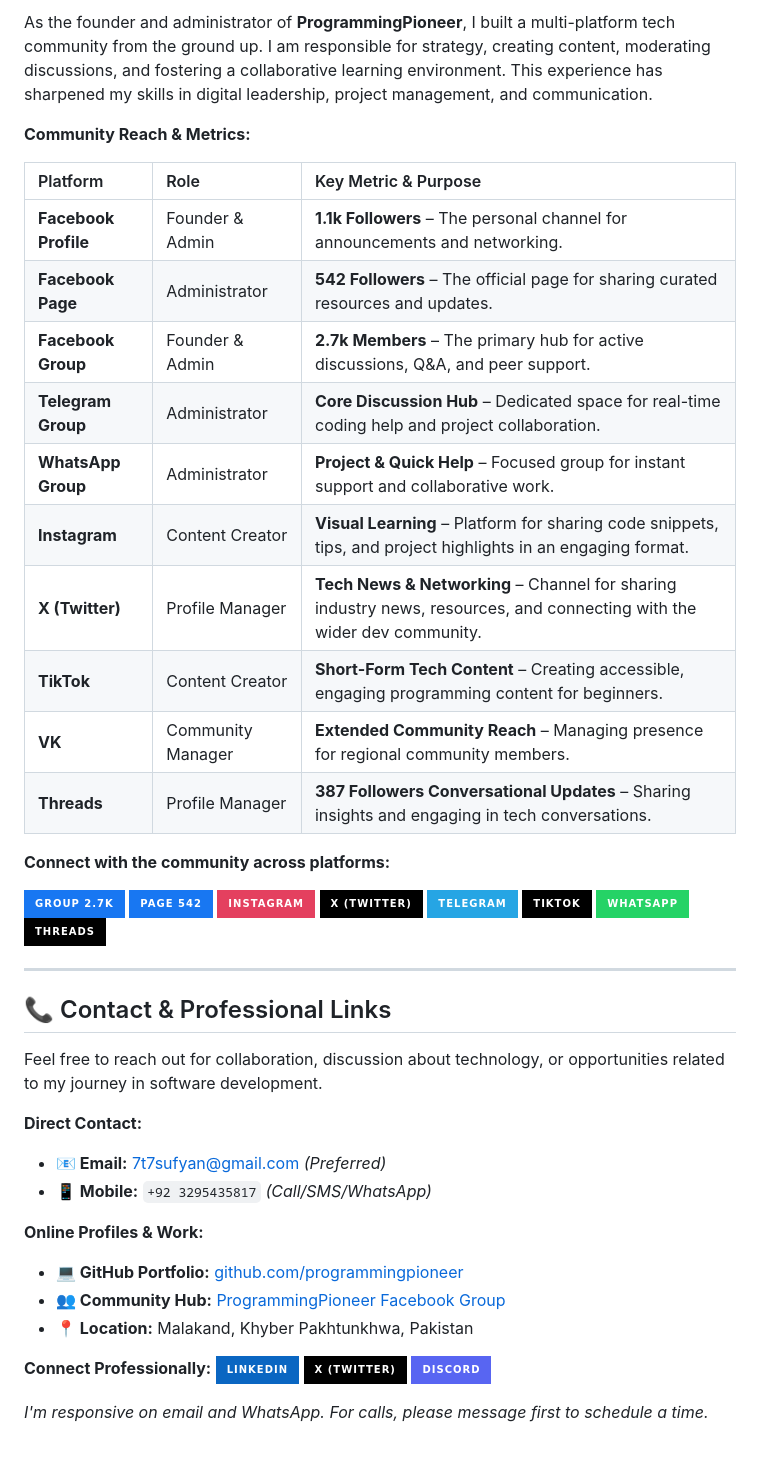
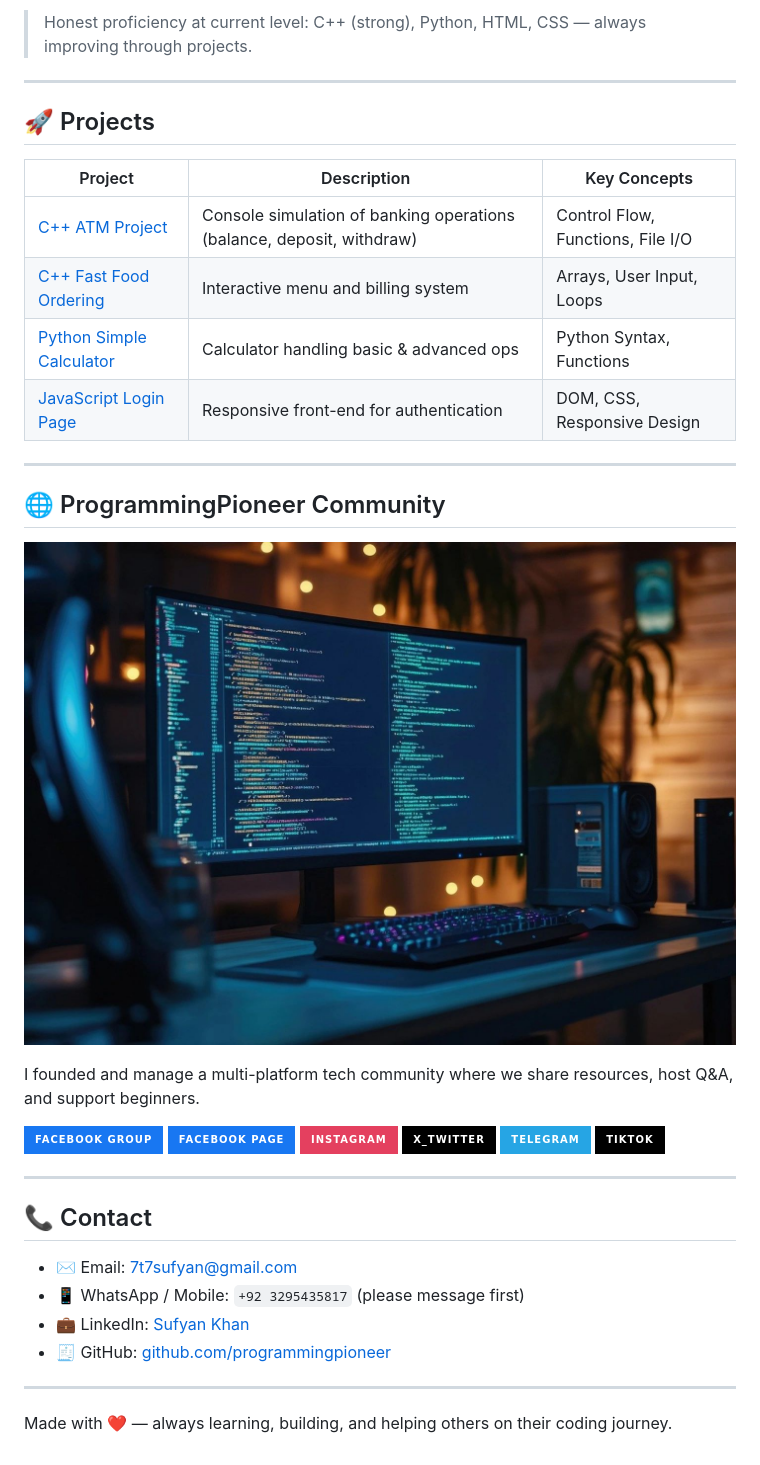
Before and after one commit to programmingpioneer/ProgrammingPioneer, a Markdown page: README.md, the part around one of its changes. GitHub-like rendering; badges without logos.

Commit message:
Enhance README: make more attractive and colorized

```diff
--- a/README.md
+++ b/README.md
@@ -74,52 +49,43 @@ Beyond formal training, I actively expand my skills through online platforms lik
 
-As the founder and administrator of **ProgrammingPioneer**, I built a multi-platform tech community from the ground up. I am responsible for strategy, creating content, moderating discussions, and fostering a collaborative learning environment. This experience has sharpened my skills in digital leadership, project management, and communication.
-
-**Community Reach & Metrics:**
-
-| Platform | Role | Key Metric & Purpose |
-| :--- | :--- | :--- |
-| **Facebook Profile** | Founder & Admin | **1.1k Followers** – The personal channel for announcements and networking. |
-| **Facebook Page** | Administrator | **542 Followers** – The official page for sharing curated resources and updates. |
-| **Facebook Group** | Founder & Admin | **2.7k Members** – The primary hub for active discussions, Q&A, and peer support. |
-| **Telegram Group** | Administrator | **Core Discussion Hub** – Dedicated space for real-time coding help and project collaboration. |
-| **WhatsApp Group** | Administrator | **Project & Quick Help** – Focused group for instant support and collaborative work. |
-| **Instagram** | Content Creator | **Visual Learning** – Platform for sharing code snippets, tips, and project highlights in an engaging format. |
-| **X (Twitter)** | Profile Manager | **Tech News & Networking** – Channel for sharing industry news, resources, and connecting with the wider dev community. |
-| **TikTok** | Content Creator | **Short-Form Tech Content** – Creating accessible, engaging programming content for beginners. |
-| **VK** | Community Manager | **Extended Community Reach** – Managing presence for regional community members. |
-| **Threads** | Profile Manager | **387 Followers Conversational Updates** – Sharing insights and engaging in tech conversations. |
-
-**Connect with the community across platforms:**
-
-[![Facebook Group](https://img.shields.io/badge/Group_2.7k-1877F2?style=for-the-badge&logo=facebook&logoColor=white)](https://www.facebook.com/share/g/1BzUwmbzJS/)
-[![Facebook Page](https://img.shields.io/badge/Page_542-1877F2?style=for-the-badge&logo=facebook&logoColor=white)](
-https://www.facebook.com/share/17spbELv5U/)
-[![Instagram](https://img.shields.io/badge/Instagram-E4405F?style=for-the-badge&logo=instagram&logoColor=white)](
-https://www.instagram.com/programmingpioneer?igsh=MW1tYWVlMGV2d3NoNw==)
-[![X (Twitter)](https://img.shields.io/badge/X_%28Twitter%29-000000?style=for-the-badge&logo=x&logoColor=white)](https://x.com/programerPioner)
-[![Telegram](https://img.shields.io/badge/Telegram-26A5E4?style=for-the-badge&logo=telegram&logoColor=white)](https://t.me/programmingpioneer)
-[![TikTok](https://img.shields.io/badge/TikTok-000000?style=for-the-badge&logo=tiktok&logoColor=white)](https://www.tiktok.com/@programing__hub)
-[![WhatsApp](https://img.shields.io/badge/WhatsApp-25D366?style=for-the-badge&logo=whatsapp&logoColor=white)](https://chat.whatsapp.com/I4HuVRSMmcU7Oxu0AztjPc)
-[![Threads](https://img.shields.io/badge/Threads-000000?style=for-the-badge&logo=threads&logoColor=white)](https://www.threads.com/@programmingpioneer)
+> Honest proficiency at current level: C++ (strong), Python, HTML, CSS — always improving through projects.
 
 ---
 
-## 📞 Contact & Professional Links
+## 🚀 Projects
 
-Feel free to reach out for collaboration, discussion about technology, or opportunities related to my journey in software development.
+| Project | Description | Key Concepts |
+| --- | --- | --- |
+| [C++ ATM Project](https://github.com/programmingpioneer/Cpp_ATM_Project) | Console simulation of banking operations (balance, deposit, withdraw) | Control Flow, Functions, File I/O |
+| [C++ Fast Food Ordering](https://github.com/programmingpioneer/Cpp_Fast_Food_Ordering) | Interactive menu and billing system | Arrays, User Input, Loops |
+| [Python Simple Calculator](https://github.com/programmingpioneer/Python-Simple-Calculator) | Calculator handling basic & advanced ops | Python Syntax, Functions |
+| [JavaScript Login Page](https://github.com/programmingpioneer/JavaScript_Login_Page) | Responsive front-end for authentication | DOM, CSS, Responsive Design |
 
-**Direct Contact:**
-- **📧 Email:** [7t7sufyan@gmail.com](mailto:7t7sufyan@gmail.com) *(Preferred)*
-- **📱 Mobile:** `+92 3295435817` *(Call/SMS/WhatsApp)*
+---
 
-**Online Profiles & Work:**
-- **💻 GitHub Portfolio:** [github.com/programmingpioneer](https://github.com/programmingpioneer)
-- **👥 Community Hub:** [ProgrammingPioneer Facebook Group](https://www.facebook.com/share/g/1AEYwcmoy7/)
-- **📍 Location:** Malakand, Khyber Pakhtunkhwa, Pakistan
+## 🌐 ProgrammingPioneer Community
 
-**Connect Professionally:**
-[![LinkedIn](https://img.shields.io/badge/LinkedIn-0A66C2?style=for-the-badge&logo=linkedin&logoColor=white)](https://www.linkedin.com/in/sufyan-khan-12321b340/)
-[![Twitter/X](https://img.shields.io/badge/X_%28Twitter%29-000000?style=for-the-badge&logo=x&logoColor=white)](https://x.com/programerPioner)
-[![Discord](https://img.shields.io/badge/Discord-5865F2?style=for-the-badge&logo=discord&logoColor=white)](https://discord.gg/k2xrmcUDhC)
+[![Community Logo](https://github.com/programmingpioneer/ProgrammingPioneer/blob/3f71f45b3de945eabec4c5e23d50ed809c129513/Programming_Pioneer_Logo.jpg)](https://www.facebook.com)
 
-*I'm responsive on email and WhatsApp. For calls, please message first to schedule a time.*
+I founded and manage a multi-platform tech community where we share resources, host Q&A, and support beginners.
+
+<p>
+  <a href="https://www.facebook.com/share/g/1BzUwmbzJS/"><img src="https://img.shields.io/badge/Facebook_Group-1877F2?style=for-the-badge&logo=facebook&logoColor=white" alt="Facebook Group"/></a>
+  <a href="https://www.facebook.com/share/17spbELv5U/"><img src="https://img.shields.io/badge/Facebook_Page-1877F2?style=for-the-badge&logo=facebook&logoColor=white" alt="Facebook Page"/></a>
+  <a href="https://www.instagram.com/programmingpioneer?igsh=MW1tYWVlMGV2d3NoNw=="><img src="https://img.shields.io/badge/Instagram-E4405F?style=for-the-badge&logo=instagram&logoColor=white" alt="Instagram"/></a>
+  <a href="https://x.com/programerPioner"><img src="https://img.shields.io/badge/X__Twitter-000000?style=for-the-badge&logo=x&logoColor=white" alt="X"/></a>
+  <a href="https://t.me/programmingpioneer"><img src="https://img.shields.io/badge/Telegram-26A5E4?style=for-the-badge&logo=telegram&logoColor=white" alt="Telegram"/></a>
+  <a href="https://www.tiktok.com/@programing__hub"><img src="https://img.shields.io/badge/TikTok-000000?style=for-the-badge&logo=tiktok&logoColor=white" alt="TikTok"/></a>
+</p>
+
+---
+
+## 📞 Contact
+
+- ✉️ Email: [7t7sufyan@gmail.com](mailto:7t7sufyan@gmail.com)
+- 📱 WhatsApp / Mobile: `+92 3295435817` (please message first)
+- 💼 LinkedIn: [Sufyan Khan](https://www.linkedin.com/in/sufyan-khan-12321b340/)
+- 🧾 GitHub: [github.com/programmingpioneer](https://github.com/programmingpioneer)
+
+---
+
+Made with ❤️ — always learning, building, and helping others on their coding journey.
```
Also changed, not shown: other parts of README.md (+28 -53 lines).
